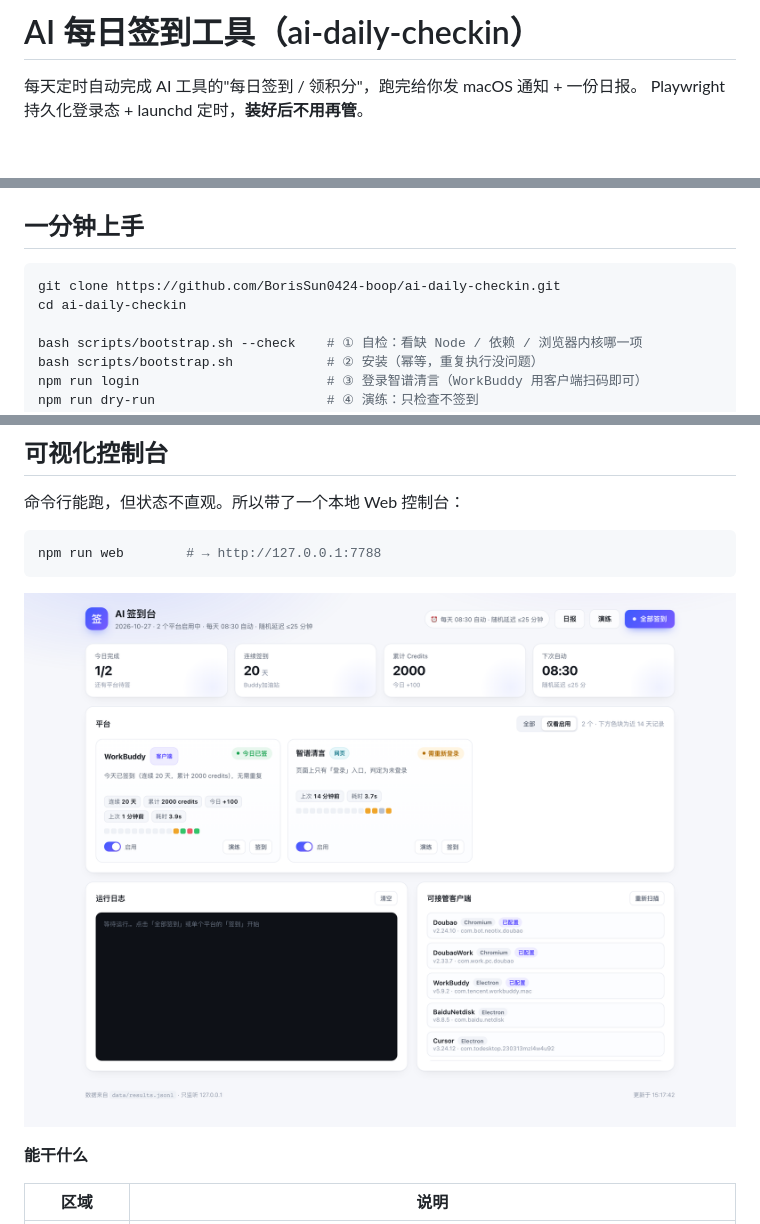
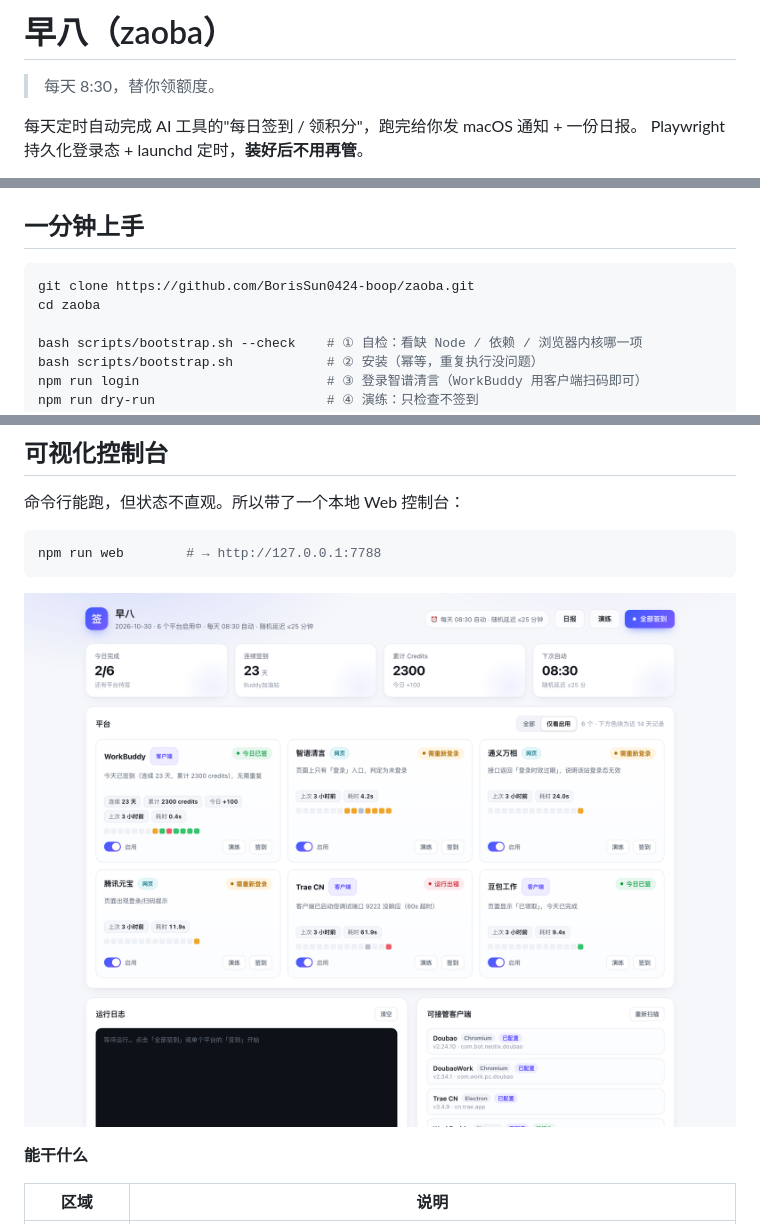
Before and after one commit to BorisSun0424-boop/ai-daily-checkin, a Markdown page: README.md, 3 parts joined by grey strips. GitHub-like rendering; pictures changed too: docs/screenshot-dashboard.png; blank space fills up the shorter version.

Commit message:
brand: 更名为「早八（zaoba）」
- README / INSTALL / AGENT-PROMPT / 前端 / CLI / 控制台横幅统一为「早八」
- slogan：每天 8:30，替你领额度
- package.json: name=zaoba, version=1.3.0
- 重新生成控制台截图（含新品牌）

````diff
--- a/README.md
+++ b/README.md
@@ -1,4 +1,6 @@
-# AI 每日签到工具（ai-daily-checkin）
+# 早八（zaoba）
+
+> 每天 8:30，替你领额度。
 
 每天定时自动完成 AI 工具的"每日签到 / 领积分"，跑完给你发 macOS 通知 + 一份日报。
 Playwright 持久化登录态 + launchd 定时，**装好后不用再管**。
@@ -34,8 +36,8 @@ Playwright 持久化登录态 + launchd 定时，**装好后不用再管**。
 ## 一分钟上手
 
 ```bash
-git clone https://github.com/BorisSun0424-boop/ai-daily-checkin.git
-cd ai-daily-checkin
+git clone https://github.com/BorisSun0424-boop/zaoba.git
+cd zaoba
 
 bash scripts/bootstrap.sh --check    # ① 自检：看缺 Node / 依赖 / 浏览器内核哪一项
 bash scripts/bootstrap.sh            # ② 安装（幂等，重复执行没问题）
````
Also changed, not shown: other parts of README.md (+1 -1 lines), docs/AGENT-PROMPT.md (+3 -3 lines), docs/INSTALL.md (+6 -6 lines), docs/screenshot-mobile.png, 7 other files.
